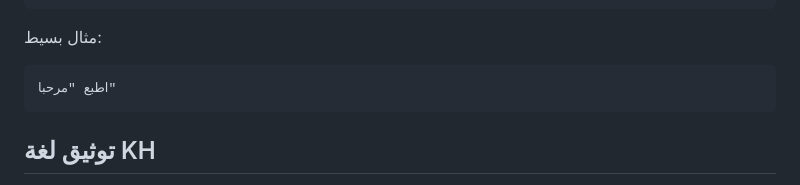
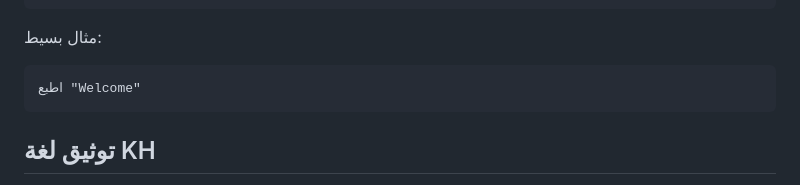
Before and after one commit to CAKhaled/CactusEngine, a Markdown page: README.md, the part around the change. Drawn GitHub-style.

````diff
--- a/README.md
+++ b/README.md
@@ -72,7 +72,7 @@ python main.py
 مثال بسيط:
 
 ```kh
-اطبع "مرحبا"
+اطبع "Welcome"
 ```
 
 ## توثيق لغة KH
````
